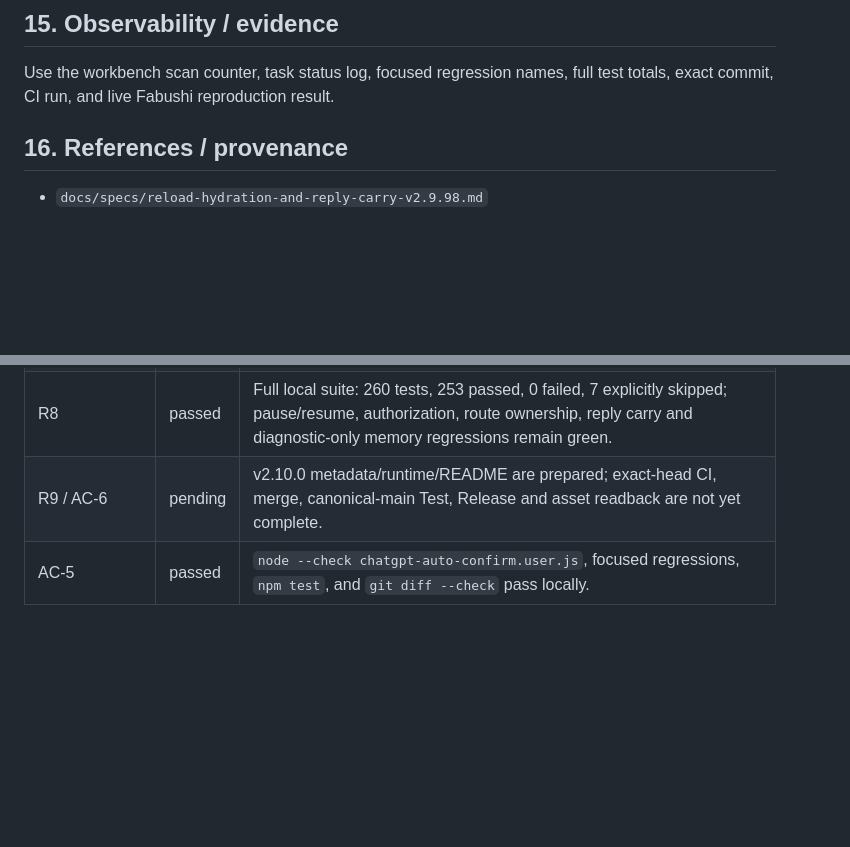
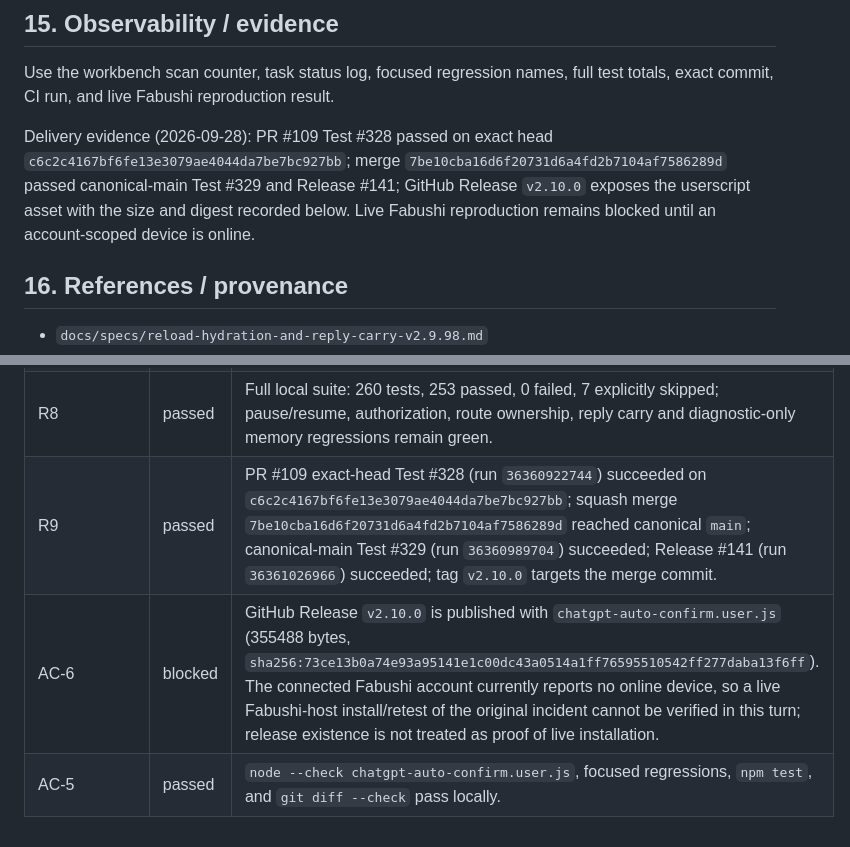
Before and after one commit to bhrumom/fabushi-chatgpt-auto-confirm-userscript, a Markdown page: docs/specs/resume-final-reply-before-inherited-stop-gate-v2.10.0.md, 2 parts joined by grey strips. Rendered like a GitHub page; blank space fills up the shorter version.

Commit message:
docs: record v2.10.0 delivery evidence

```diff
--- a/docs/specs/resume-final-reply-before-inherited-stop-gate-v2.10.0.md
+++ b/docs/specs/resume-final-reply-before-inherited-stop-gate-v2.10.0.md
@@ -93,6 +93,8 @@ No data migration is required. Rollback is the previous userscript asset; persis
 
 Use the workbench scan counter, task status log, focused regression names, full test totals, exact commit, CI run, and live Fabushi reproduction result.
 
+Delivery evidence (2026-09-28): PR #109 Test #328 passed on exact head `c6c2c4167bf6fe13e3079ae4044da7be7bc927bb`; merge `7be10cba16d6f20731d6a4fd2b7104af7586289d` passed canonical-main Test #329 and Release #141; GitHub Release `v2.10.0` exposes the userscript asset with the size and digest recorded below. Live Fabushi reproduction remains blocked until an account-scoped device is online.
+
 ## 16. References / provenance
 
 - `docs/specs/reload-hydration-and-reply-carry-v2.9.98.md`
@@ -109,5 +111,6 @@ Use the workbench scan counter, task status log, focused regression names, full
 | R5 / AC-3 | passed | Existing `reload inherited Stop observation waits for full hydration and stable absence before fresh handoff` and `Stop reappearing after reload binds the current document and cancels inherited absence timer` remain green. |
 | R6-R7 / AC-2 | passed | The inherited-wait branch stores a bounded observation, increments scan timing/count, and logs the unhydrated wait once through existing duplicate-log suppression; regression asserts the first wait scan is observable. |
 | R8 | passed | Full local suite: 260 tests, 253 passed, 0 failed, 7 explicitly skipped; pause/resume, authorization, route ownership, reply carry and diagnostic-only memory regressions remain green. |
-| R9 / AC-6 | pending | v2.10.0 metadata/runtime/README are prepared; exact-head CI, merge, canonical-main Test, Release and asset readback are not yet complete. |
+| R9 | passed | PR #109 exact-head Test #328 (run `36360922744`) succeeded on `c6c2c4167bf6fe13e3079ae4044da7be7bc927bb`; squash merge `7be10cba16d6f20731d6a4fd2b7104af7586289d` reached canonical `main`; canonical-main Test #329 (run `36360989704`) succeeded; Release #141 (run `36361026966`) succeeded; tag `v2.10.0` targets the merge commit. |
+| AC-6 | blocked | GitHub Release `v2.10.0` is published with `chatgpt-auto-confirm.user.js` (355488 bytes, `sha256:73ce13b0a74e93a95141e1c00dc43a0514a1ff76595510542ff277daba13f6ff`). The connected Fabushi account currently reports no online device, so a live Fabushi-host install/retest of the original incident cannot be verified in this turn; release existence is not treated as proof of live installation. |
 | AC-5 | passed | `node --check chatgpt-auto-confirm.user.js`, focused regressions, `npm test`, and `git diff --check` pass locally. |
```
